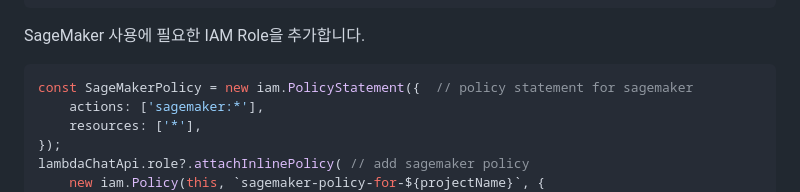
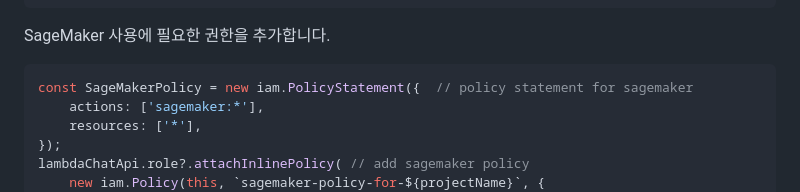
Before and after one commit to kyopark2014/Llama2-chatbot-with-vector-store, a Markdown page: cdk-chatbot-llama2/README.md, the part around the change. Drawn GitHub-style.

````diff
--- a/cdk-chatbot-llama2/README.md
+++ b/cdk-chatbot-llama2/README.md
@@ -143,7 +143,7 @@ callLogDataTable.grantReadWriteData(lambdaChatApi); // permission for dynamo
 configDataTable.grantReadWriteData(lambdaChatApi); // permission for dynamo
 ```
 
-SageMaker 사용에 필요한 IAM Role을 추가합니다.
+SageMaker 사용에 필요한 권한을 추가합니다.
 
 ```java
 const SageMakerPolicy = new iam.PolicyStatement({  // policy statement for sagemaker
````
